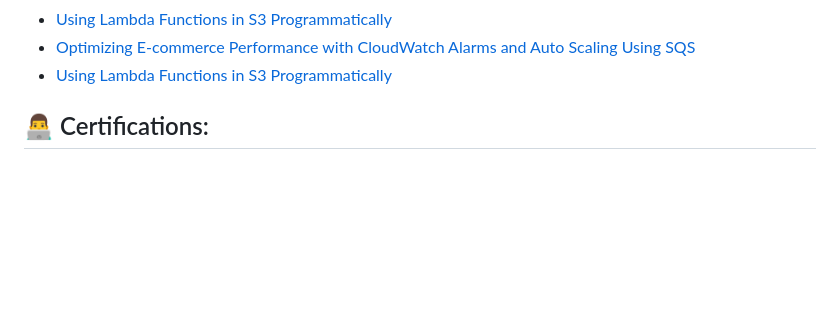
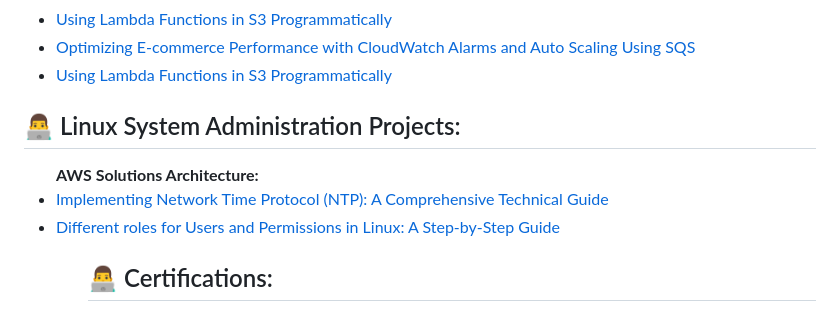
Before and after one commit to ibraheemcisse/Main-profile, a Markdown page: README.md, the part around the change. GitHub-like rendering; blank space fills up the shorter version.

```diff
--- a/README.md
+++ b/README.md
@@ -13,6 +13,16 @@
     <li><a href="https://medium.com/@info_37956/optimizing-e-commerce-performance-with-cloudwatch-alarms-and-auto-scaling-using-sqs-516bf2e672fe">Optimizing E-commerce Performance with CloudWatch Alarms and Auto Scaling Using SQS</a></li>
     <li><a href="https://medium.com/@info_37956/using-lambda-functions-in-s3-programmatically-82ca76dc11cb">Using Lambda Functions in S3 Programmatically</a></li>
 </ul>
+
+<h2>👨‍💻 Linux System Administration Projects:</h2>
+
+<ul>
+<b>AWS Solutions Architecture:</b>
+    <li><a href="https://medium.com/@info_37956/implementing-network-time-protocol-ntp-a-comprehensive-technical-guide-18015c3a1280">Implementing Network Time Protocol (NTP): A Comprehensive Technical Guide</a></li>
+    <li><a href="https://medium.com/@info_37956/managing-users-and-permissions-in-linux-a-step-by-step-guide-0c7f620a9b69">Different roles for Users and Permissions in Linux: A Step-by-Step Guide
+</a></li>
+<ul>
+
 
 
 
```
